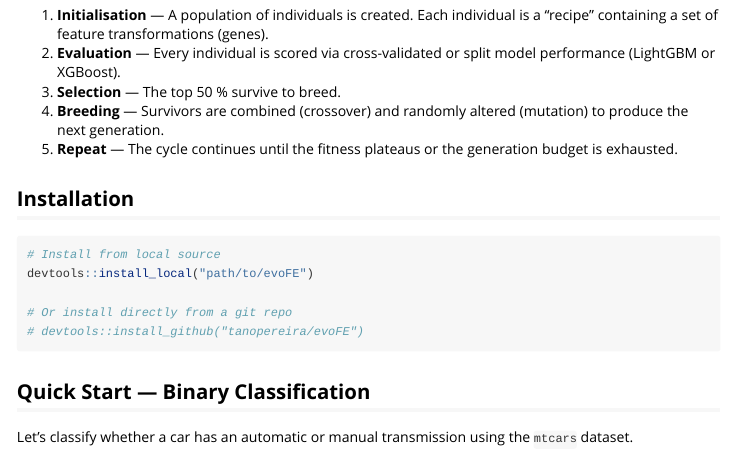
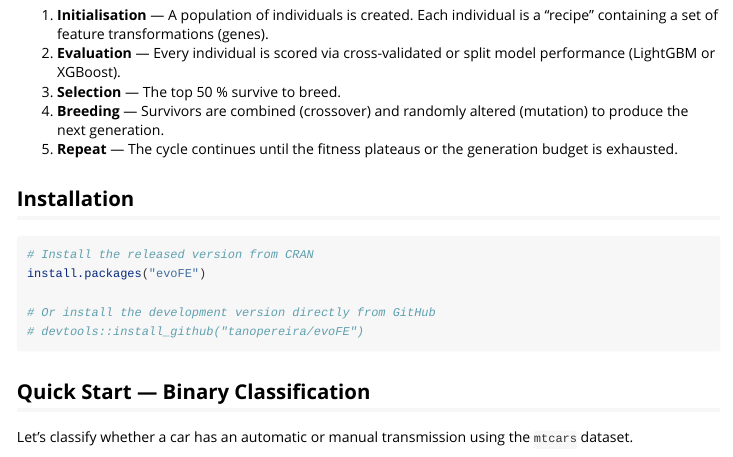
Before and after one commit to tanopereira/evoFE, an R Markdown document (vignettes/evoFE.Rmd): the page in a window 1100 px wide, from 320 px down. Rendered offline with R 4.5, knitr and Pandoc, with nearby package versions; some code elsewhere in the file could not run offline; long lines of code are wrapped.

Commit message:
docs: add CRAN status badge and update installation instructions for CRAN release

````diff
--- a/vignettes/evoFE.Rmd
+++ b/vignettes/evoFE.Rmd
@@ -42,10 +42,10 @@ applied to new data at prediction time.
 ## Installation
 
 ```r
-# Install from local source
-devtools::install_local("path/to/evoFE")
+# Install the released version from CRAN
+install.packages("evoFE")
 
-# Or install directly from a git repo
+# Or install the development version directly from GitHub
 # devtools::install_github("tanopereira/evoFE")
 ```
 
````
Also changed, not shown: README.md, docs/pkgdown.yml, 20 other files.
